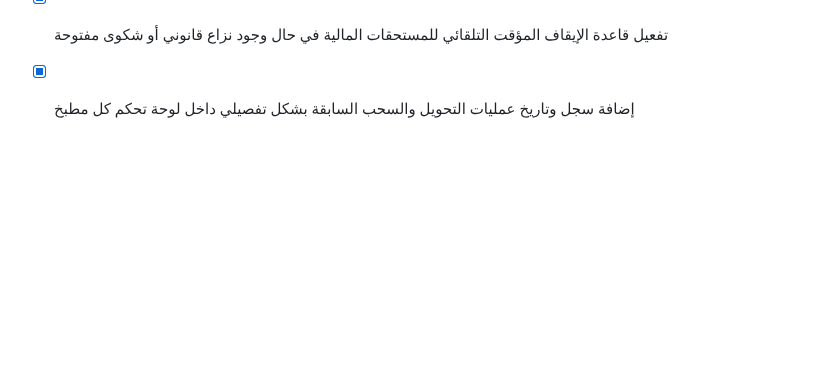
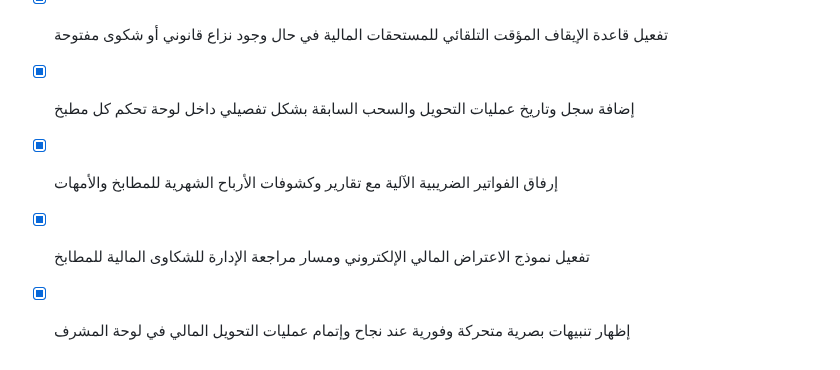
Before and after one commit to tetotj/sufret-omi, a Markdown page: todo.md, the part around the change. Drawn GitHub-style; blank space fills up the shorter version.

Commit message:
Checkpoint: تم إنجاز وإتمام كافة الوظائف والمقترحات المطلوبة بدقة تامة: (1) إرفاق الفواتير الضريبية الآلية مع تقارير وكشوفات الأرباح الشهرية للمطابخ والأمهات، (2) تفعيل نموذج الاعتراض المالي الإلكتروني ومسار مراجعة الإدارة للشكاوى المالية للمطابخ، (3) إظهار تنبيهات بصرية متحركة وفورية عند نجاح وإتمام عمليات التحويل المالي في لوحة المشرف، (4) اجتياز فحص TypeScript واختبارات Vitest (20 اختباراً ناجحاً) دون أي أخطاء.

```diff
--- a/todo.md
+++ b/todo.md
@@ -476,3 +476,6 @@
 - [x] إعداد نظام إرسال تقرير أرباح شهري مصور عبر البريد الإلكتروني لأصحاب المطابخ المنزلية والأمهات
 - [x] تفعيل قاعدة الإيقاف المؤقت التلقائي للمستحقات المالية في حال وجود نزاع قانوني أو شكوى مفتوحة
 - [x] إضافة سجل وتاريخ عمليات التحويل والسحب السابقة بشكل تفصيلي داخل لوحة تحكم كل مطبخ
+- [x] إرفاق الفواتير الضريبية الآلية مع تقارير وكشوفات الأرباح الشهرية للمطابخ والأمهات
+- [x] تفعيل نموذج الاعتراض المالي الإلكتروني ومسار مراجعة الإدارة للشكاوى المالية للمطابخ
+- [x] إظهار تنبيهات بصرية متحركة وفورية عند نجاح وإتمام عمليات التحويل المالي في لوحة المشرف
```
